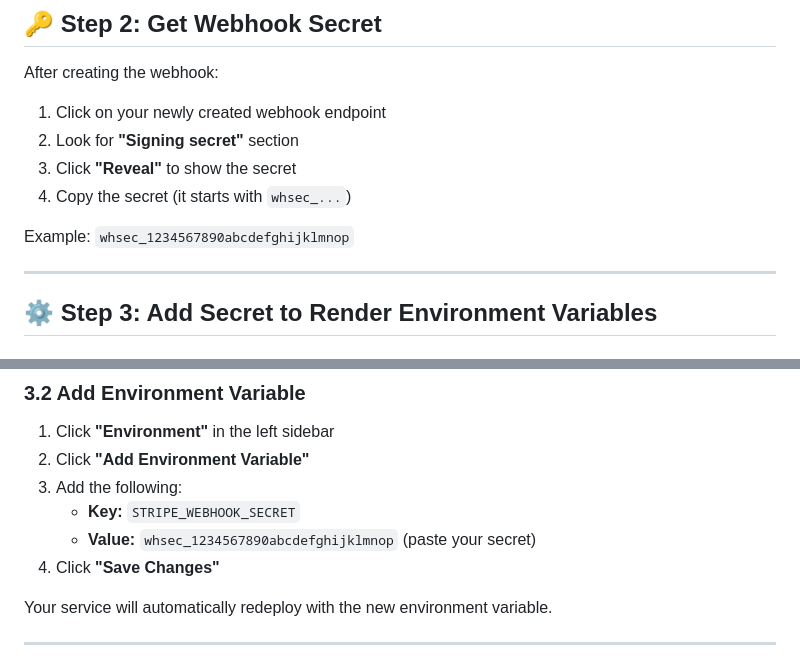
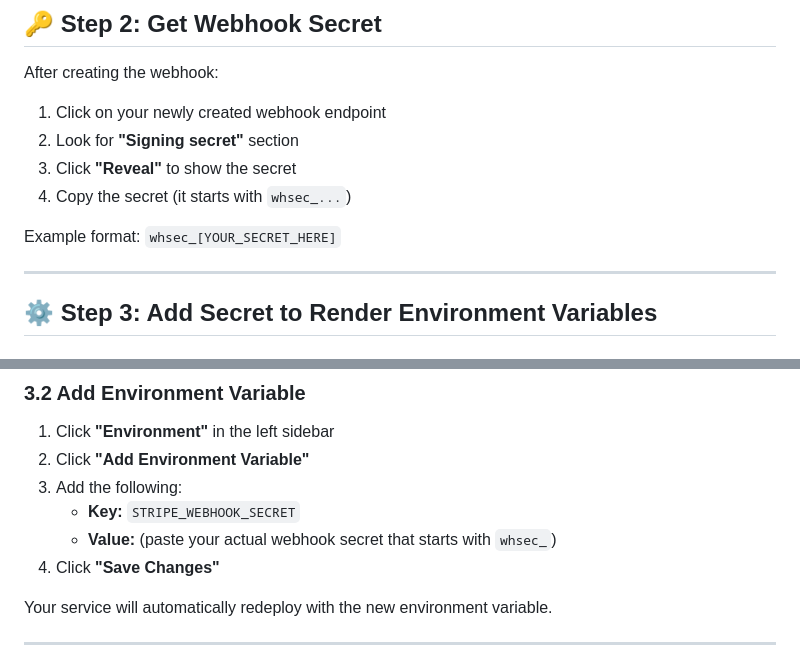
Before and after one commit to mowasi98/test2, a Markdown page: WEBHOOK_SETUP.md, 2 parts joined by grey strips. Rendered like a GitHub page.

Commit message:
Security: Remove example webhook secrets from documentation

```diff
--- a/WEBHOOK_SETUP.md
+++ b/WEBHOOK_SETUP.md
@@ -99,7 +99,7 @@ After creating the webhook:
 3. Click **"Reveal"** to show the secret
 4. Copy the secret (it starts with `whsec_...`)
 
-Example: `whsec_1234567890abcdefghijklmnop`
+Example format: `whsec_[YOUR_SECRET_HERE]`
 
 ---
 
@@ -115,7 +115,7 @@ Example: `whsec_1234567890abcdefghijklmnop`
 2. Click **"Add Environment Variable"**
 3. Add the following:
    - **Key:** `STRIPE_WEBHOOK_SECRET`
-   - **Value:** `whsec_1234567890abcdefghijklmnop` (paste your secret)
+   - **Value:** (paste your actual webhook secret that starts with `whsec_`)
 4. Click **"Save Changes"**
 
 Your service will automatically redeploy with the new environment variable.
```
